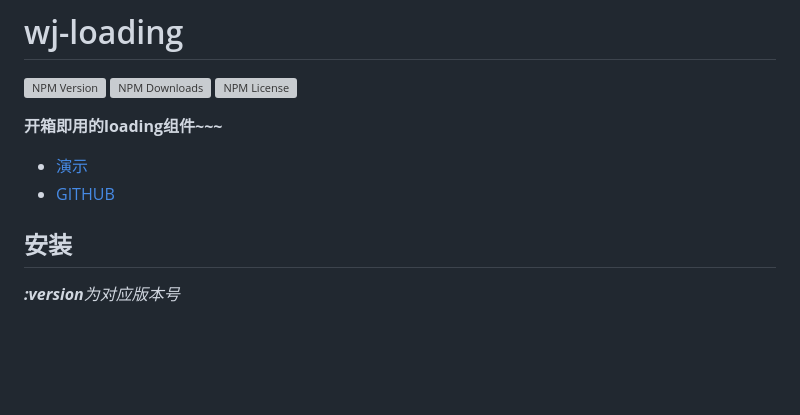
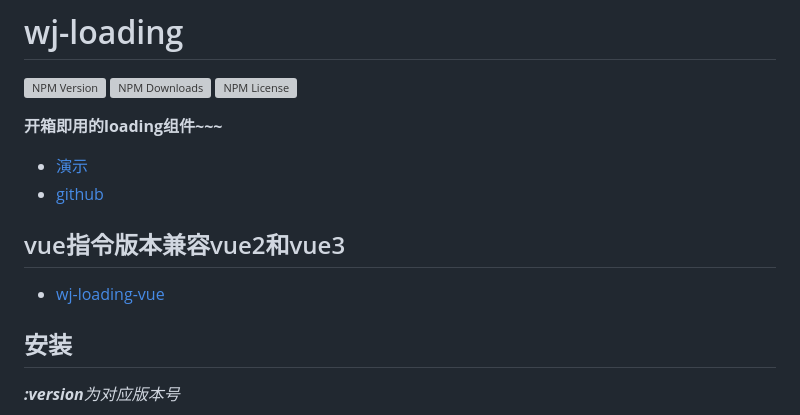
Before and after one commit to nlbwqmz/wj-loading, a Markdown page: README.md, the part around the change. GitHub-like rendering; blank space fills up the shorter version; grey boxes are pictures that could not be loaded.

```diff
--- a/README.md
+++ b/README.md
@@ -7,7 +7,11 @@
 **开箱即用的loading组件~~~**
 
 - [演示](https://nlbwqmz.github.io/wj-loading-pages/)
-- [GITHUB](https://github.com/nlbwqmz/wj-loading)
+- [github](https://github.com/nlbwqmz/wj-loading)
+
+## vue指令版本兼容vue2和vue3
+
+- [wj-loading-vue](https://github.com/nlbwqmz/wj-loading-vue)
 
 ## 安装
 
```
